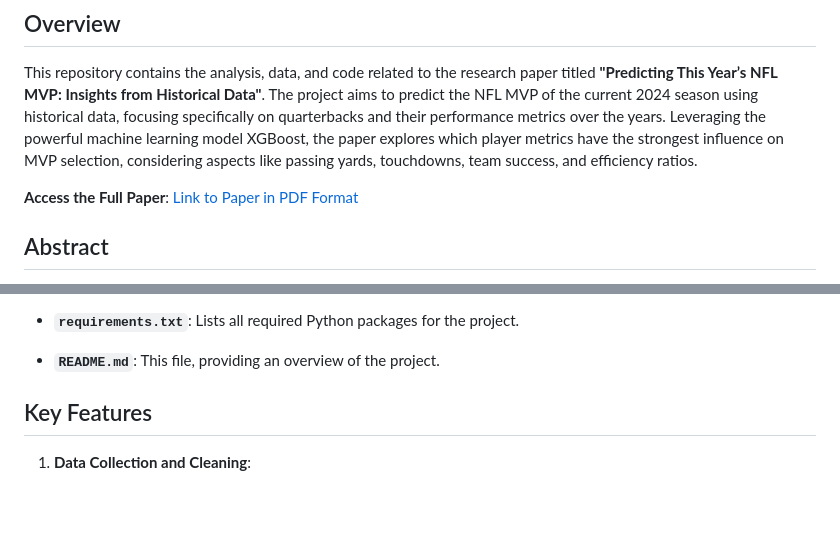
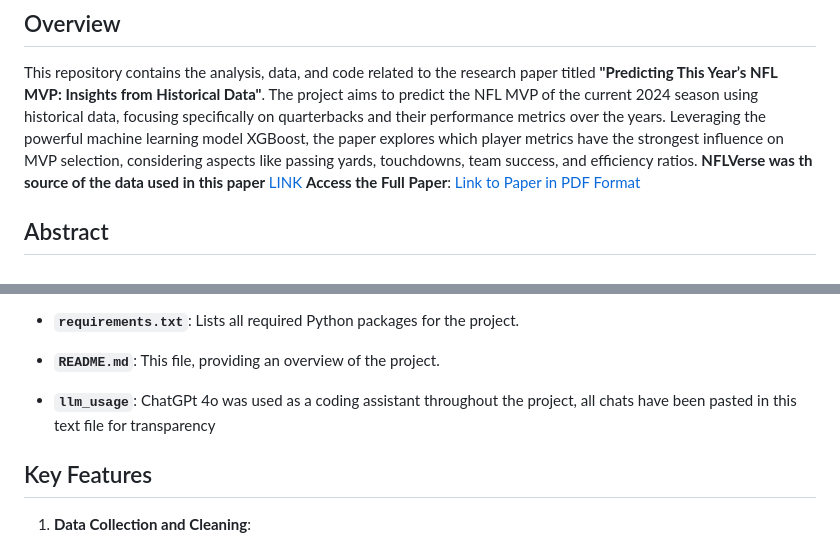
Before and after one commit to JfpGilbert0/NFL_quarterback_mvp, a Markdown page: README.md, 2 parts joined by grey strips. Rendered like a GitHub page; blank space fills up the shorter version.

Commit message:
Update readme with LLm usage

```diff
--- a/README.md
+++ b/README.md
@@ -6,7 +6,7 @@
 ## Overview
 
 This repository contains the analysis, data, and code related to the research paper titled **"Predicting This Year’s NFL MVP: Insights from Historical Data"**. The project aims to predict the NFL MVP of the current 2024 season using historical data, focusing specifically on quarterbacks and their performance metrics over the years. Leveraging the powerful machine learning model XGBoost, the paper explores which player metrics have the strongest influence on MVP selection, considering aspects like passing yards, touchdowns, team success, and efficiency ratios.
-
+**NFLVerse was th source of the data used in this paper** [LINK](https://nflverse.nflverse.com/)
 **Access the Full Paper**: [Link to Paper in PDF Format](https://github.com/JfpGilbert0/NFL\papers\Predicting_NFL_MVP.pdf)
 
 ## Abstract
@@ -39,6 +39,8 @@ The repository consists of the following files and folders:
 - **`requirements.txt`**: Lists all required Python packages for the project.
 
 - **`README.md`**: This file, providing an overview of the project.
+
+- **`llm_usage`**: ChatGPt 4o was used as a coding assistant throughout the project,    all chats have been pasted in this text file for transparency
 
 ## Key Features
 
```
